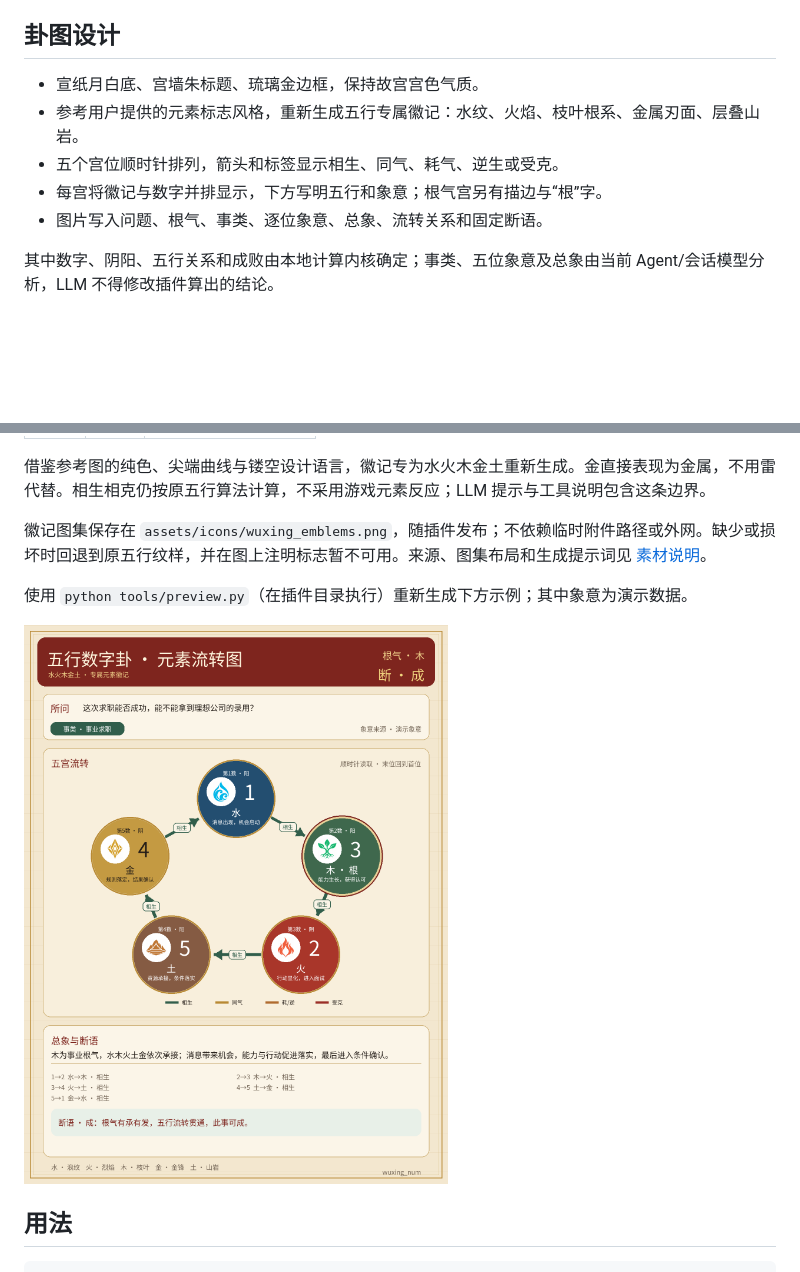
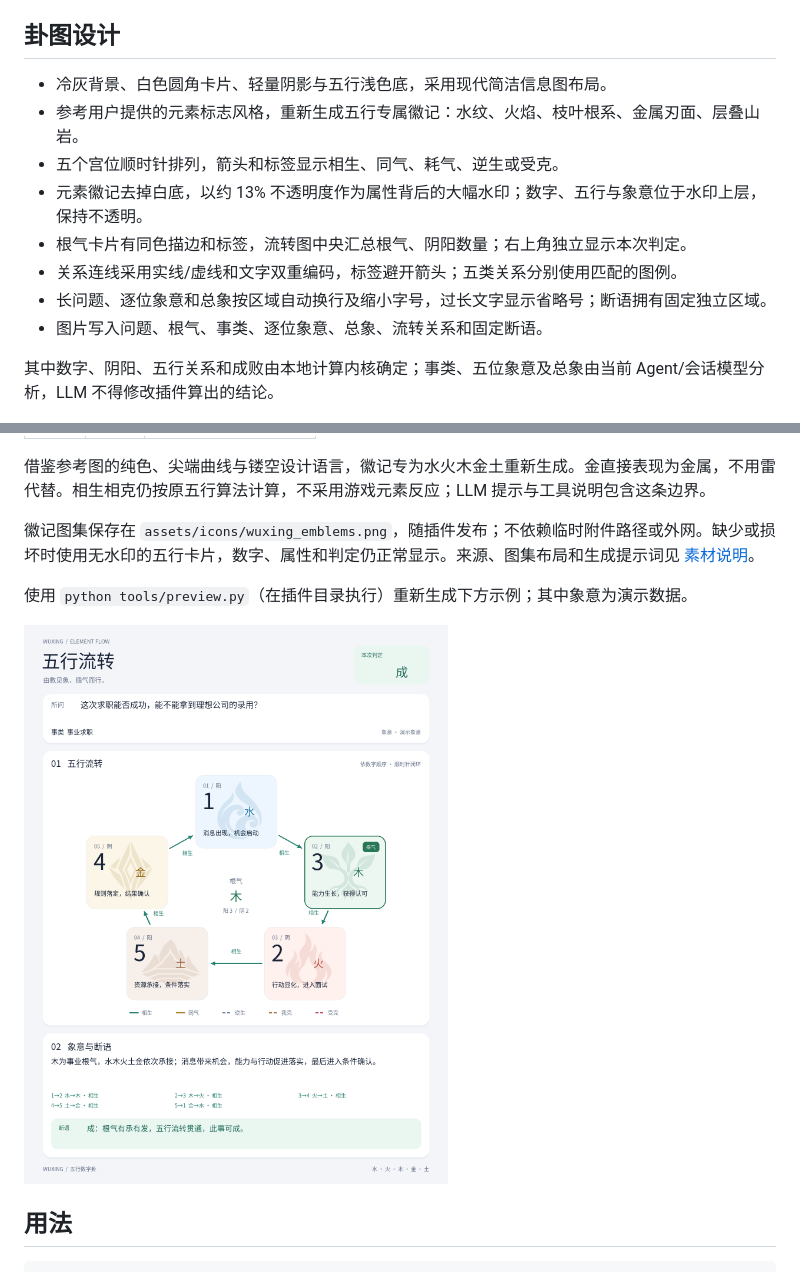
Before and after one commit to RioMaker/astrbot_plugin_wuxing_num, a Markdown page: README.md, 2 parts joined by grey strips. GitHub-like rendering; pictures changed too: docs/example_chart.png; blank space fills up the shorter version.

Commit message:
feat(wuxing_num): 优化现代卡片布局与半透明元素水印
将元素徽记以 13% 不透明度置于属性文字后方，重新设计浅色卡片、流转箭头、根气统计与独立断语区。补充长文本自适应排版和水印透明度验证，更新示例图及 v1.3.0 版本。验证：16 项测试通过，完成标准卦图和长文本死卦图视觉检查。

```diff
--- a/README.md
+++ b/README.md
@@ -14,10 +14,13 @@ AstrBot 专用的五行数字卦插件。它把五个数字按河图数字五行
 
 ## 卦图设计
 
-- 宣纸月白底、宫墙朱标题、琉璃金边框，保持故宫宫色气质。
+- 冷灰背景、白色圆角卡片、轻量阴影与五行浅色底，采用现代简洁信息图布局。
 - 参考用户提供的元素标志风格，重新生成五行专属徽记：水纹、火焰、枝叶根系、金属刃面、层叠山岩。
 - 五个宫位顺时针排列，箭头和标签显示相生、同气、耗气、逆生或受克。
-- 每宫将徽记与数字并排显示，下方写明五行和象意；根气宫另有描边与“根”字。
+- 元素徽记去掉白底，以约 13% 不透明度作为属性背后的大幅水印；数字、五行与象意位于水印上层，保持不透明。
+- 根气卡片有同色描边和标签，流转图中央汇总根气、阴阳数量；右上角独立显示本次判定。
+- 关系连线采用实线/虚线和文字双重编码，标签避开箭头；五类关系分别使用匹配的图例。
+- 长问题、逐位象意和总象按区域自动换行及缩小字号，过长文字显示省略号；断语拥有固定独立区域。
 - 图片写入问题、根气、事类、逐位象意、总象、流转关系和固定断语。
 
 其中数字、阴阳、五行关系和成败由本地计算内核确定；事类、五位象意及总象由当前 Agent/会话模型分析，LLM 不得修改插件算出的结论。
@@ -32,7 +35,7 @@ AstrBot 专用的五行数字卦插件。它把五个数字按河图数字五行
 
 借鉴参考图的纯色、尖端曲线与镂空设计语言，徽记专为水火木金土重新生成。金直接表现为金属，不用雷代替。相生相克仍按原五行算法计算，不采用游戏元素反应；LLM 提示与工具说明包含这条边界。
 
-徽记图集保存在 `assets/icons/wuxing_emblems.png`，随插件发布；不依赖临时附件路径或外网。缺少或损坏时回退到原五行纹样，并在图上注明标志暂不可用。来源、图集布局和生成提示词见 [素材说明](assets/icons/README.md)。
+徽记图集保存在 `assets/icons/wuxing_emblems.png`，随插件发布；不依赖临时附件路径或外网。缺少或损坏时使用无水印的五行卡片，数字、属性和判定仍正常显示。来源、图集布局和生成提示词见 [素材说明](assets/icons/README.md)。
 
 使用 `python tools/preview.py`（在插件目录执行）重新生成下方示例；其中象意为演示数据。
 
```
Also changed, not shown: assets/icons/README.md (+1 -1 lines), 5 other files.
